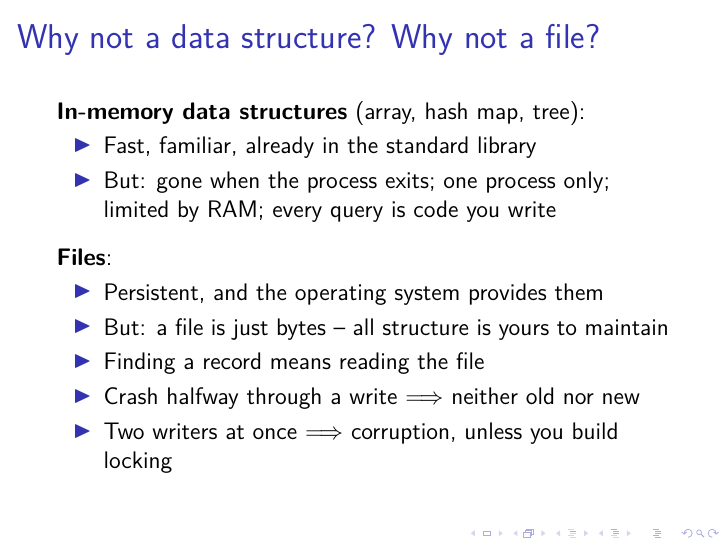
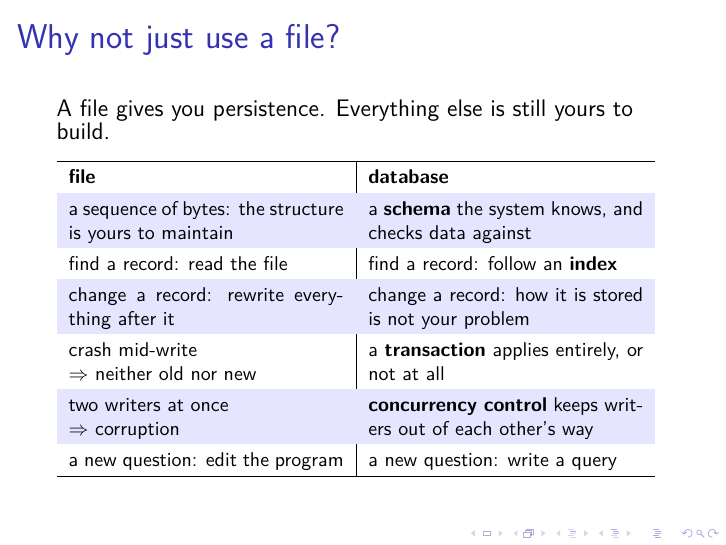
Before and after one commit to ept/databases, LaTeX slides (databases-slides.tex, which reads databases.tex): page 21 of 68 before the commit and page 25 of 72 after it. Compiled offline with pdfLaTeX.

Commit message:
Compare files and databases in a table
s:data-structures covered in-memory structures and then files. The
in-memory half is gone, since s:is-this-a-database now makes that point with
the Python listing and the five questions beneath it, and the file half
becomes a two-column table: one column for a file, one for a database, each
row pairing them on one criterion. The slide is renamed s:files-vs-database,
which is what it is now about, and its title becomes "Why not just use a
file?".

The six rows are structure, finding a record, changing a record, a crash
during a write, two writers at once, and a new question. They are ordered so
that the first explains the rest: a file is a sequence of bytes and nothing
more, so nothing but your own code knows where anything is, and each of the
other five rows follows from that. The prose is rewritten to make that
dependency explicit rather than listing the differences in the order they
occurred to me.

The lead-in says only that a file gives you persistence, rather than that it
is the only one of the five questions a file answers: a file can hold more
than fits in memory, so the Scale question is partly addressed by one, and
what a file really leaves you is the work of reading it a piece at a time.

Measured rather than assumed: the table is 10.56cm wide against 10.80cm
available, and 5.57cm tall, leaving 111pt for the frametitle and the lead-in.

Co-Authored-By: Claude Opus 5 (1M context) <noreply@anthropic.com>

```diff
--- a/databases.tex
+++ b/databases.tex
@@ -239,9 +239,3 @@ The arrangement is shown on \autoref{l:dbms-picture}: applications do not access
 \end{frame}
 \inlineslide{s:dbms-picture}{}\label{l:dbms-picture}
 
-Files are the obvious next step, and they fix persistence: the operating system will keep a file until you delete it.
-But a file is just a sequence of bytes, and any structure within it is yours to impose and yours to maintain.
-To find one record you read the file until you come across it.
-To update a record in the middle you must rewrite the part of the file that follows it, and if the machine loses power halfway through you are left with a file that is neither the old version nor the new one.
-Two programs writing at once will interleave their writes and corrupt the result unless you build a locking scheme yourself.
-None of this is impossible~-- it is, roughly, what a database does internally~-- but it is a great deal of work to get right, and it is work that has already been done.
@@ -248,23 +257,29 @@ None of this is impossible~-- it is, roughly, what a database does internally~--
 
 \begin{frame}
-    \label{s:data-structures}
-    \frametitle{Why not a data structure? Why not a file?}
-    \textbf{In-memory data structures} (array, hash map, tree):
-    \begin{itemize}
-        \item Fast, familiar, already in the standard library
-        \item But: gone when the process exits; one process only;\\
-            limited by RAM; every query is code you write\\[0.8em]
-    \end{itemize}\pause
-    \textbf{Files}:
-    \begin{itemize}
-        \item Persistent, and the operating system provides them
-        \item But: a file is just bytes~-- all structure is yours to maintain
-        \item Finding a record means reading the file
-        \item Crash halfway through a write $\Longrightarrow$ neither old nor new
-        \item Two writers at once $\Longrightarrow$ corruption, unless you build locking
-    \end{itemize}
+    \label{s:files-vs-database}
+    \frametitle{Why not just use a file?}
+    A file gives you persistence. Everything else is still yours to build.\\[0.8em]
+    \footnotesize
+    \rowcolors[]{2}{}{blue!10}
+    \renewcommand{\arraystretch}{1.3}
+    \begin{tabular}{p{4.85cm}|p{4.85cm}}
+        \hline
+        \textbf{file} & \textbf{database} \\\hline
+        a sequence of bytes: the structure is yours to maintain
+            & a \textbf{schema} the system knows, and checks data against \pause\\
+        find a record: read the file
+            & find a record: follow an \textbf{index} \pause\\
+        change a record: rewrite everything after it
+            & change a record: how it is stored is not your problem \pause\\
+        crash mid-write \newline $\Rightarrow$ neither old nor new
+            & a \textbf{transaction} applies entirely, or not at all \pause\\
+        two writers at once \newline $\Rightarrow$ corruption
+            & \textbf{concurrency control} keeps writers out of each other's way \pause\\
+        a new question: edit the program
+            & a new question: write a query \\\hline
+    \end{tabular}
 \end{frame}
-\inlineslide{s:data-structures}{}\label{l:data-structures}
+\inlineslide{s:files-vs-database}{}\label{l:files-vs-database}
 
 Between files and databases sits a family of systems called \emph{key-value stores}, which are worth knowing about because they are widely used and because they make the trade-off unusually visible.
 A key-value store offers essentially two operations: \code{put(key, value)} stores a value under a key, and \code{get(key)} retrieves it.
```
Also changed, not shown: databases.tex (15 more changed lines).
